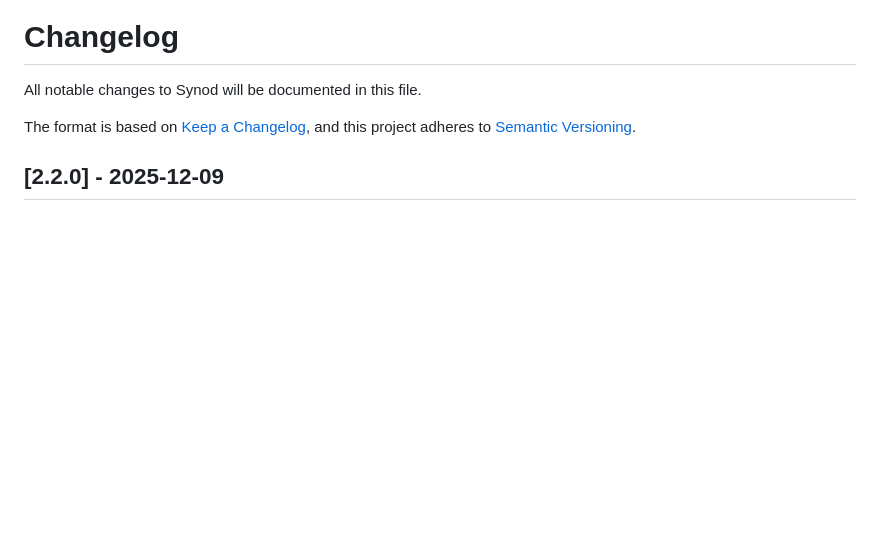
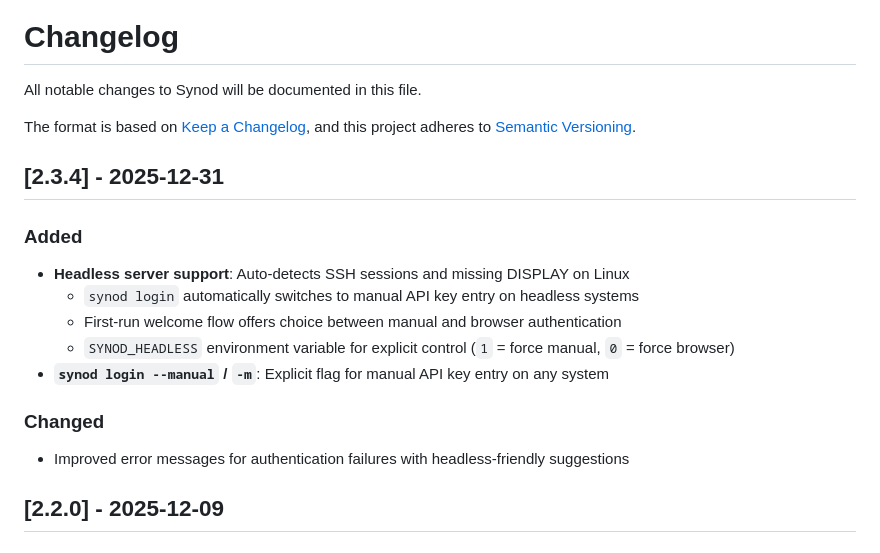
Before and after one commit to KekwanuLabs/synod-cli, a Markdown page: CHANGELOG.md, the part around the change. GitHub-like rendering; blank space fills up the shorter version.

```diff
--- a/CHANGELOG.md
+++ b/CHANGELOG.md
@@ -4,6 +4,18 @@ All notable changes to Synod will be documented in this file.
 
 The format is based on [Keep a Changelog](https://keepachangelog.com/en/1.0.0/),
 and this project adheres to [Semantic Versioning](https://semver.org/spec/v2.0.0.html).
+
+## [2.3.4] - 2025-12-31
+
+### Added
+- **Headless server support**: Auto-detects SSH sessions and missing DISPLAY on Linux
+  - `synod login` automatically switches to manual API key entry on headless systems
+  - First-run welcome flow offers choice between manual and browser authentication
+  - `SYNOD_HEADLESS` environment variable for explicit control (`1` = force manual, `0` = force browser)
+- **`synod login --manual` / `-m`**: Explicit flag for manual API key entry on any system
+
+### Changed
+- Improved error messages for authentication failures with headless-friendly suggestions
 
 ## [2.2.0] - 2025-12-09
 
```
Also changed, not shown: README.md (+36 -1 lines).
